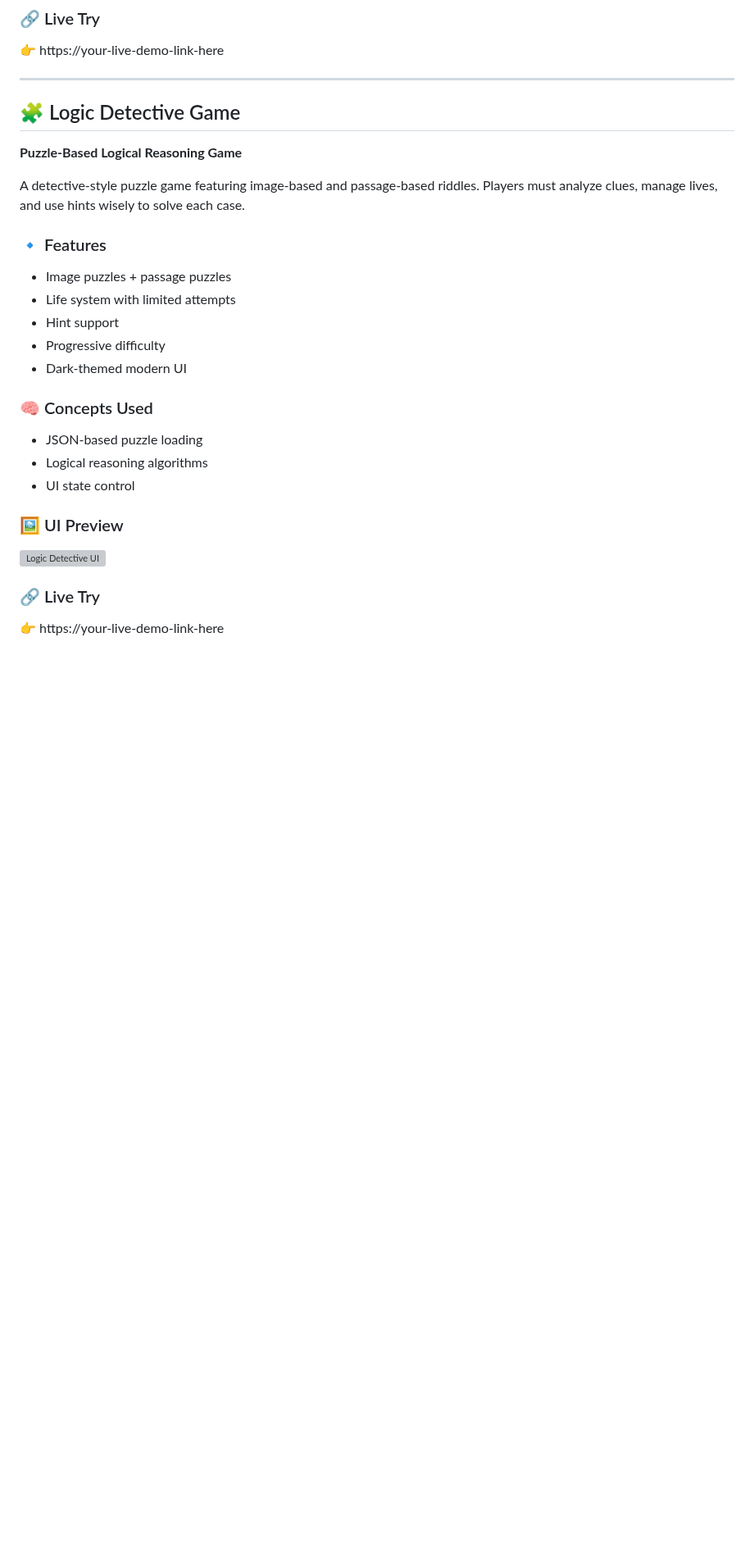
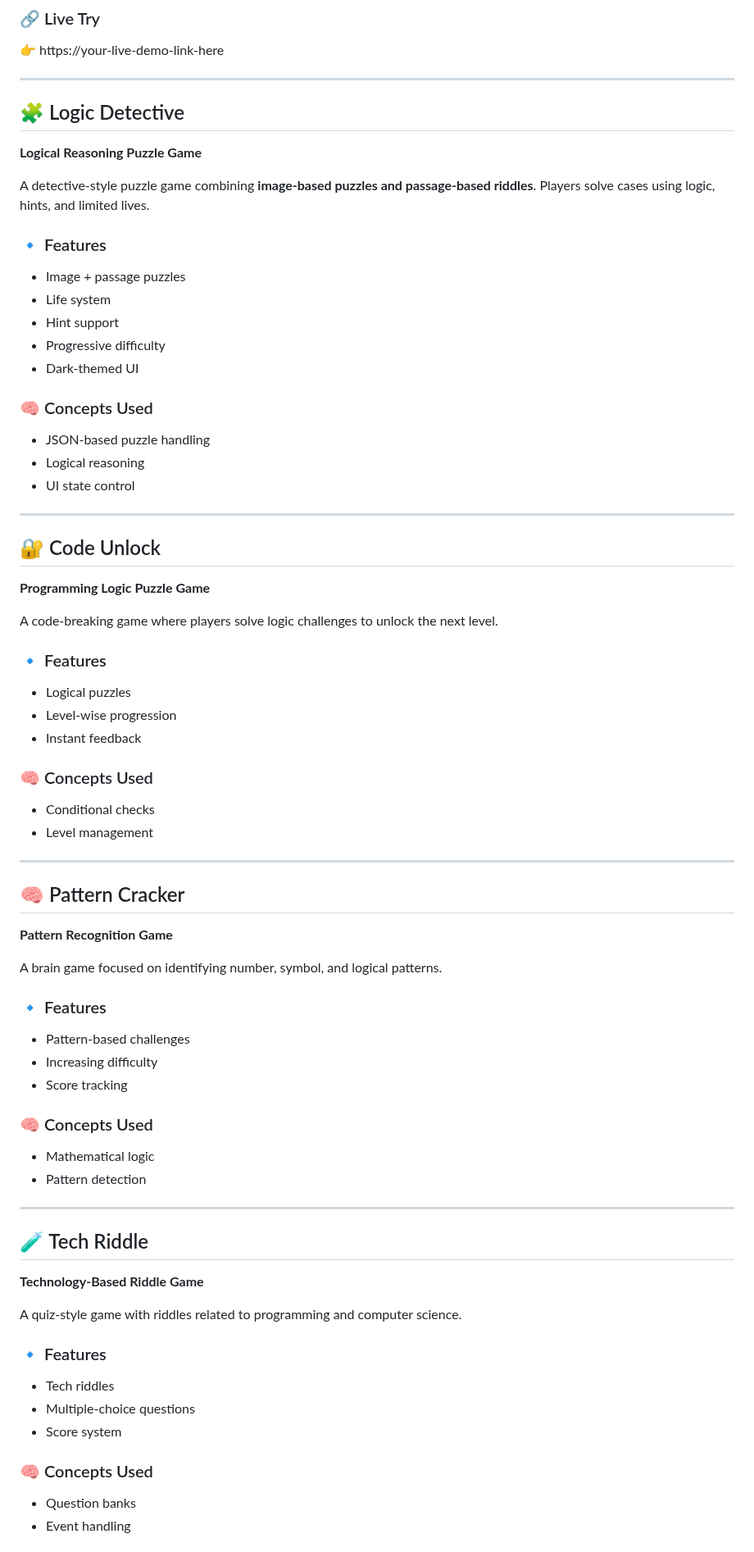
Before and after one commit to aditya262006/ADITYA-Projects, a Markdown page: CodeQuest Game/README.md, the part around one of its changes. Shown at 82% size. GitHub-like rendering; blank space fills up the shorter version; grey boxes are pictures that could not be loaded.

```diff
--- a/CodeQuest Game/README.md
+++ b/CodeQuest Game/README.md
@@ -50,26 +52,68 @@ Here are the **10 games** that make up the journey:
 👉 https://your-live-demo-link-here
 
 ---
+## 🧩 Logic Detective
+**Logical Reasoning Puzzle Game**
 
-## 🧩 Logic Detective Game
-**Puzzle-Based Logical Reasoning Game**
-
-A detective-style puzzle game featuring image-based and passage-based riddles. Players must analyze clues, manage lives, and use hints wisely to solve each case.
+A detective-style puzzle game combining **image-based puzzles and passage-based riddles**. Players solve cases using logic, hints, and limited lives.
 
 ### 🔹 Features
-- Image puzzles + passage puzzles
-- Life system with limited attempts
+- Image + passage puzzles
+- Life system
 - Hint support
 - Progressive difficulty
-- Dark-themed modern UI
+- Dark-themed UI
 
 ### 🧠 Concepts Used
-- JSON-based puzzle loading
-- Logical reasoning algorithms
+- JSON-based puzzle handling
+- Logical reasoning
 - UI state control
 
-### 🖼️ UI Preview
-![Logic Detective UI](https://your-image-link-here.png)
+---
 
-### 🔗 Live Try
-👉 https://your-live-demo-link-here
+## 🔐 Code Unlock
+**Programming Logic Puzzle Game**
+
+A code-breaking game where players solve logic challenges to unlock the next level.
+
+### 🔹 Features
+- Logical puzzles
+- Level-wise progression
+- Instant feedback
+
+### 🧠 Concepts Used
+- Conditional checks
+- Level management
+
+---
+
+## 🧠 Pattern Cracker
+**Pattern Recognition Game**
+
+A brain game focused on identifying number, symbol, and logical patterns.
+
+### 🔹 Features
+- Pattern-based challenges
+- Increasing difficulty
+- Score tracking
+
+### 🧠 Concepts Used
+- Mathematical logic
+- Pattern detection
+
+---
+
+## 🧪 Tech Riddle
+**Technology-Based Riddle Game**
+
+A quiz-style game with riddles related to programming and computer science.
+
+### 🔹 Features
+- Tech riddles
+- Multiple-choice questions
+- Score system
+
+### 🧠 Concepts Used
+- Question banks
+- Event handling
+
```
Also changed, not shown: other parts of CodeQuest Game/README.md (+97 -110 lines).
